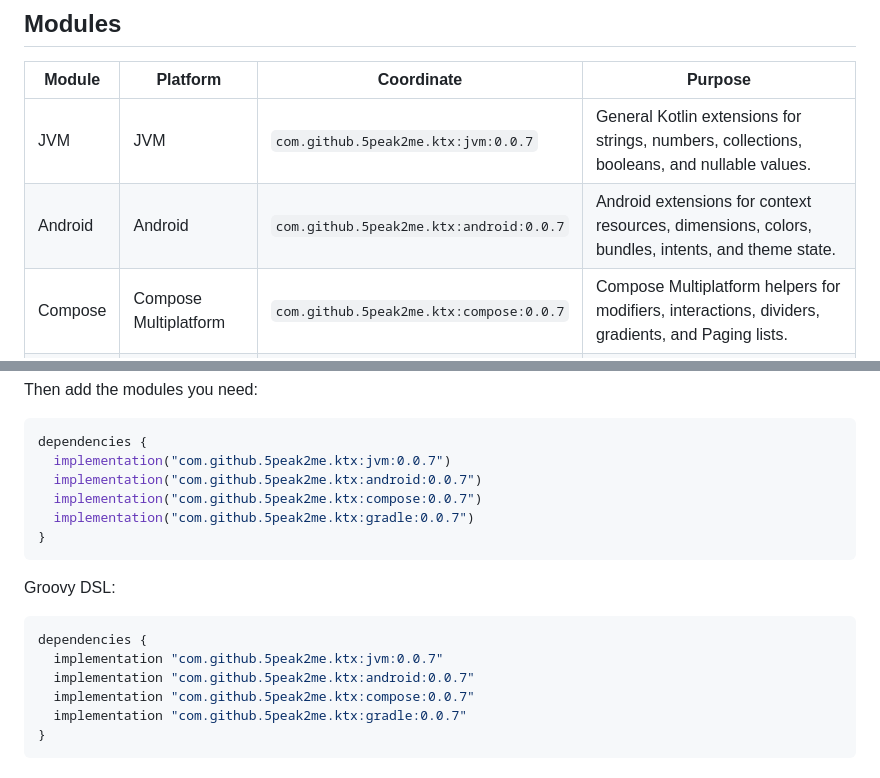
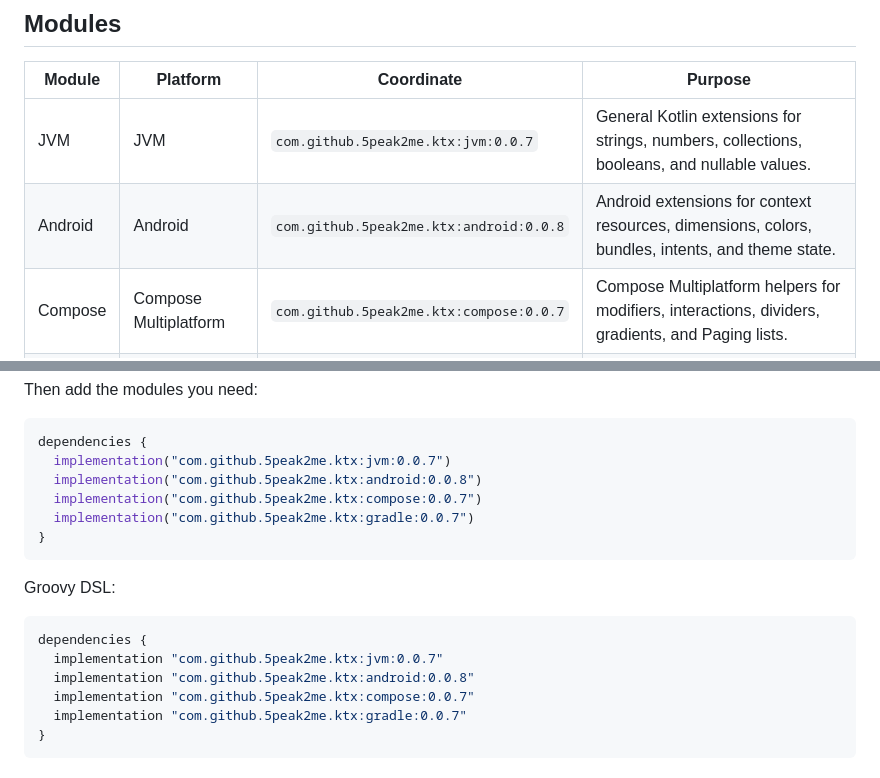
Before and after one commit to 5peak2me/ktx, a Markdown page: README.md, 2 parts joined by grey strips. Rendered like a GitHub page.

Commit message:
Update dependency com.github.5peak2me.ktx:android to v0.0.8 (#122)
Co-authored-by: renovate[bot] <29139614+renovate[bot]@users.noreply.github.com>

````diff
--- a/README.md
+++ b/README.md
@@ -13,7 +13,7 @@ Small Kotlin extension libraries for JVM, Android, Compose, and Gradle builds.
 | Module  | Platform                  | Coordinate                              | Purpose                                                                                           |
 |---------|---------------------------|-----------------------------------------|---------------------------------------------------------------------------------------------------|
 | JVM     | JVM                       | `com.github.5peak2me.ktx:jvm:0.0.7`     | General Kotlin extensions for strings, numbers, collections, booleans, and nullable values.       |
-| Android | Android                   | `com.github.5peak2me.ktx:android:0.0.7` | Android extensions for context resources, dimensions, colors, bundles, intents, and theme state.  |
+| Android | Android                   | `com.github.5peak2me.ktx:android:0.0.8` | Android extensions for context resources, dimensions, colors, bundles, intents, and theme state.  |
 | Compose | Compose Multiplatform     | `com.github.5peak2me.ktx:compose:0.0.7` | Compose Multiplatform helpers for modifiers, interactions, dividers, gradients, and Paging lists. |
 | Gradle  | Gradle                    | `com.github.5peak2me.ktx:gradle:0.0.7`  | Gradle Kotlin DSL helpers for repositories, version catalogs, providers, publishing, and signing. |
 
@@ -36,7 +36,7 @@ Then add the modules you need:
 ```kotlin
 dependencies {
   implementation("com.github.5peak2me.ktx:jvm:0.0.7")
-  implementation("com.github.5peak2me.ktx:android:0.0.7")
+  implementation("com.github.5peak2me.ktx:android:0.0.8")
   implementation("com.github.5peak2me.ktx:compose:0.0.7")
   implementation("com.github.5peak2me.ktx:gradle:0.0.7")
 }
@@ -47,7 +47,7 @@ Groovy DSL:
 ```groovy
 dependencies {
   implementation "com.github.5peak2me.ktx:jvm:0.0.7"
-  implementation "com.github.5peak2me.ktx:android:0.0.7"
+  implementation "com.github.5peak2me.ktx:android:0.0.8"
   implementation "com.github.5peak2me.ktx:compose:0.0.7"
   implementation "com.github.5peak2me.ktx:gradle:0.0.7"
 }
````
